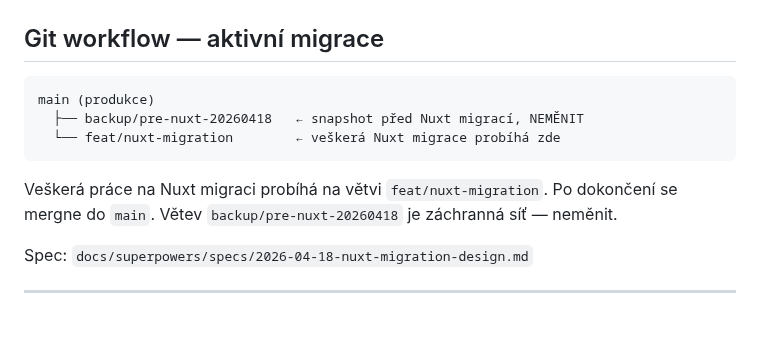
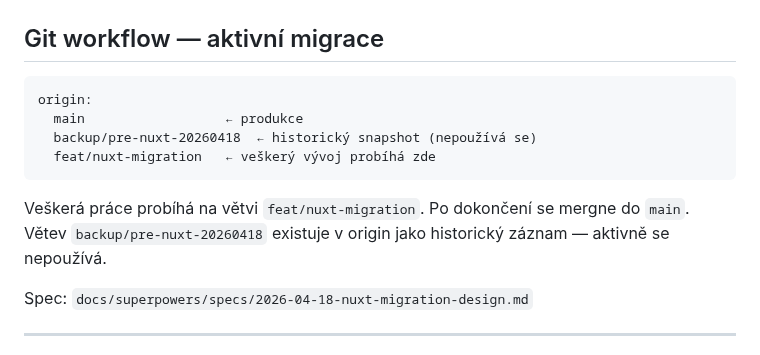
Before and after one commit to gyarab/enduroBuddy, a Markdown page: CLAUDE.md, the part around the change. Rendered like a GitHub page; blank space fills up the shorter version.

Commit message:
chore: update Git workflow documentation for Nuxt migration clarity

````diff
--- a/CLAUDE.md
+++ b/CLAUDE.md
@@ -199,12 +199,13 @@ python manage.py seed_coach_demo
 ## Git workflow — aktivní migrace
 
 ```
-main (produkce)
-  ├── backup/pre-nuxt-20260418   ← snapshot před Nuxt migrací, NEMĚNIT
-  └── feat/nuxt-migration        ← veškerá Nuxt migrace probíhá zde
+origin:
+  main                  ← produkce
+  backup/pre-nuxt-20260418  ← historický snapshot (nepoužívá se)
+  feat/nuxt-migration   ← veškerý vývoj probíhá zde
 ```
 
-Veškerá práce na Nuxt migraci probíhá na větvi `feat/nuxt-migration`. Po dokončení se mergne do `main`. Větev `backup/pre-nuxt-20260418` je záchranná síť — neměnit.
+Veškerá práce probíhá na větvi `feat/nuxt-migration`. Po dokončení se mergne do `main`. Větev `backup/pre-nuxt-20260418` existuje v origin jako historický záznam — aktivně se nepoužívá.
 
 Spec: `docs/superpowers/specs/2026-04-18-nuxt-migration-design.md`
 
````
Also changed, not shown: 1 other file.
